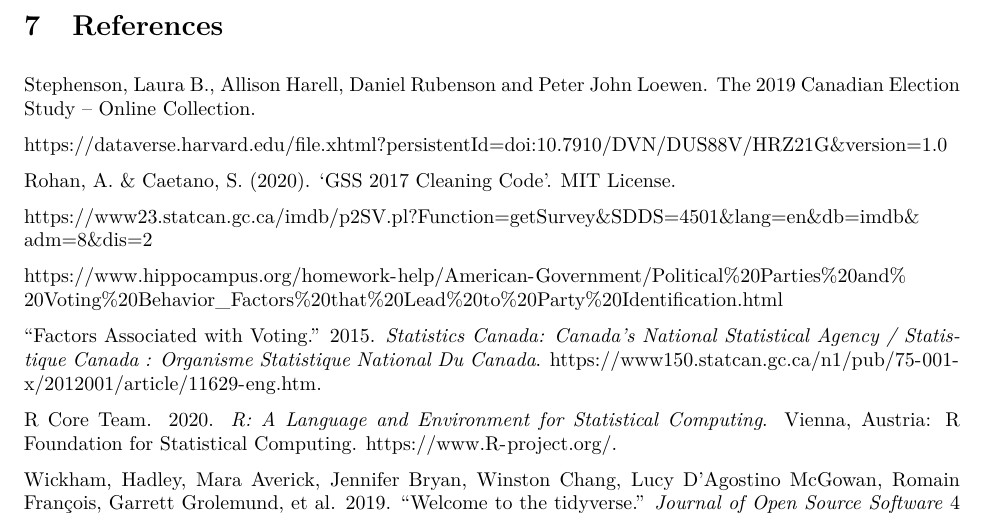
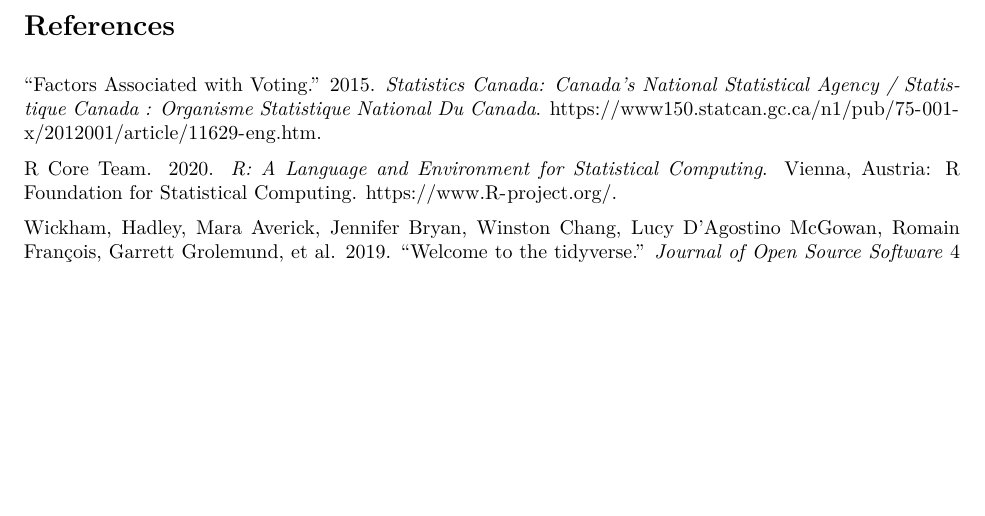
Before and after one commit to cindyzhang99/forecasting_canadian_elect, an R Markdown document (outputs/paper/sta304_ps5.Rmd): part of page 11 of 11, cut so that both start at the same text, the shorter picture padded with empty space. The pictures show the output file outputs/paper/sta304_ps5.pdf that the author committed with the source.

Commit message:
Update PDF.

```diff
--- a/outputs/paper/sta304_ps5.Rmd
+++ b/outputs/paper/sta304_ps5.Rmd
@@ -320,13 +320,3 @@
 $$ \Pr(Y_i = 6) = \frac{e^{\boldsymbol{\beta_6 \cdot X_i}}}{1 + \sum_{k\in \{1,2,3,5,6\}} e^{\boldsymbol{\beta_k \cdot X_i}}} $$
 
 # References
-Stephenson, Laura B., Allison Harell, Daniel Rubenson and Peter John Loewen. The 2019
-Canadian Election Study – Online Collection.
-
-https://dataverse.harvard.edu/file.xhtml?persistentId=doi:10.7910/DVN/DUS88V/HRZ21G&version=1.0
-
-Rohan, A. & Caetano, S. (2020). 'GSS 2017 Cleaning Code'. MIT License.
-
-https://www23.statcan.gc.ca/imdb/p2SV.pl?Function=getSurvey&SDDS=4501&lang=en&db=imdb&adm=8&dis=2
-
-https://www.hippocampus.org/homework-help/American-Government/Political%20Parties%20and%20Voting%20Behavior_Factors%20that%20Lead%20to%20Party%20Identification.html
```
Also changed, not shown: outputs/paper/sta304_ps5.pdf.
